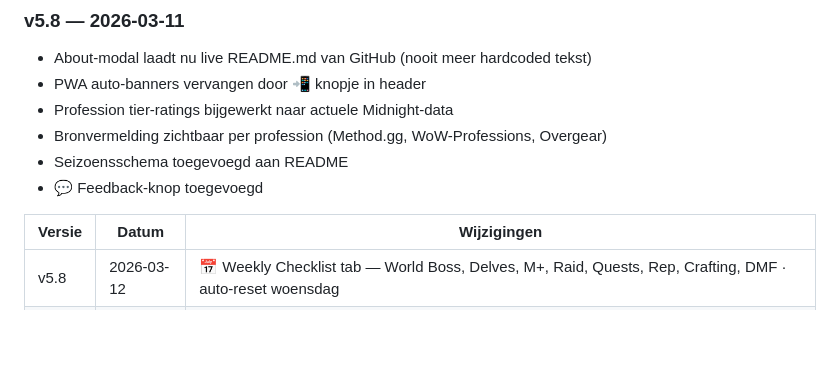
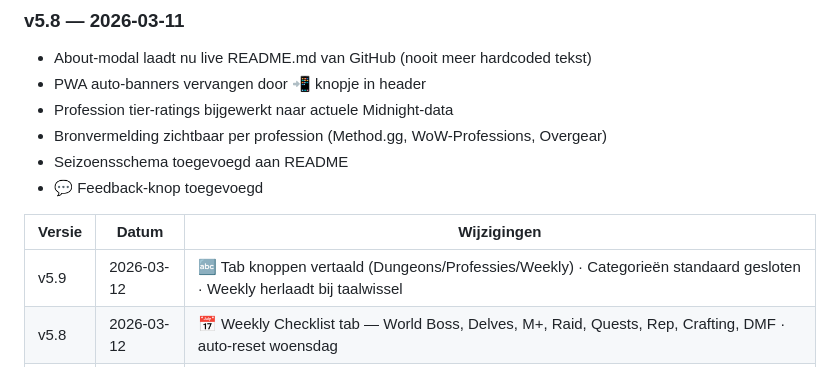
Before and after one commit to Huijting/midnight_guide, a Markdown page: README.md, the part around the change. GitHub-like rendering; blank space fills up the shorter version.

```diff
--- a/README.md
+++ b/README.md
@@ -115,6 +115,7 @@ Blizzard heeft nog geen datum of details voor Seizoen 2 bekendgemaakt. Verwacht:
 
 | Versie | Datum | Wijzigingen |
 |---|---|---|
+| v5.9 | 2026-03-12 | 🔤 Tab knoppen vertaald (Dungeons/Professies/Weekly) · Categorieën standaard gesloten · Weekly herlaadt bij taalwissel |
 | v5.8 | 2026-03-12 | 📅 Weekly Checklist tab — World Boss, Delves, M+, Raid, Quests, Rep, Crafting, DMF · auto-reset woensdag |
 | v5.8 | 2026-03-11 | 🌳 KP Boom tab + 🗺️ KP Bronnen tab per profession · kp_sources.js · TomTom /ttpaste knop |
 | v5.8 | 2026-03-11 | Afbeeldingen uit season1.js — aparte bestanden in data/screenshots/, season1.js van 10.5MB naar 430KB |
```
